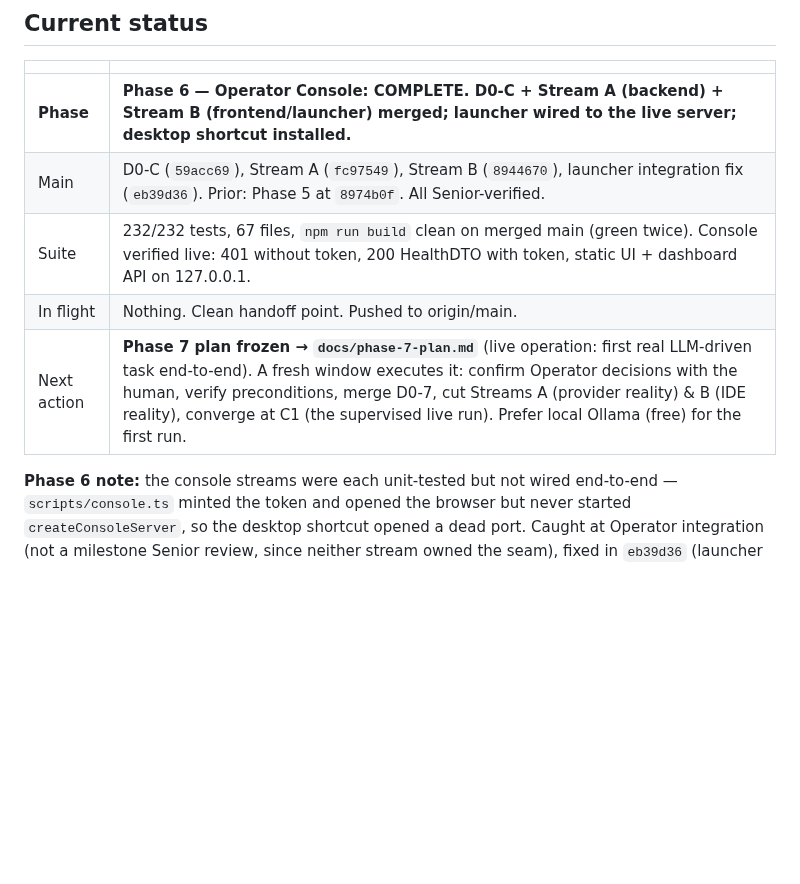
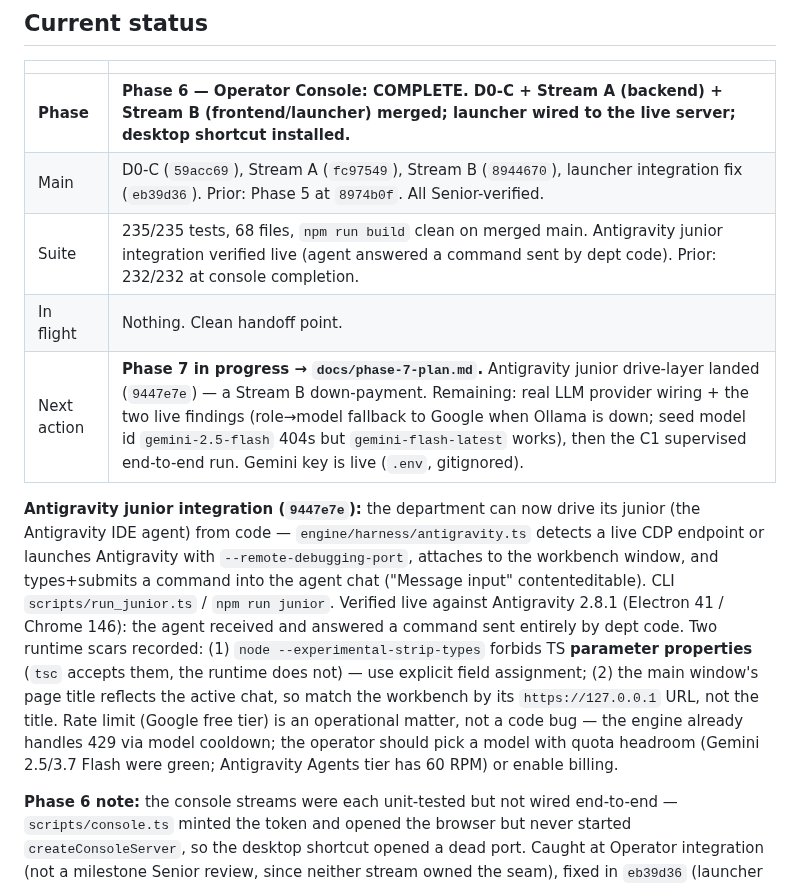
Before and after one commit to departmentofcoding-wq/department-of-codeV2, a Markdown page: docs/DEPARTMENT_STATUS.md, the part around the change. Drawn GitHub-style; blank space fills up the shorter version.

Commit message:
docs(ledger): record Antigravity junior integration; Phase 7 in progress
Co-Authored-By: Claude Opus 4.8 <noreply@anthropic.com>

```diff
--- a/docs/DEPARTMENT_STATUS.md
+++ b/docs/DEPARTMENT_STATUS.md
@@ -12,9 +12,25 @@ phase plan, then git. Nothing important lives only in a chat window.
 |---|---|
 | **Phase** | **Phase 6 — Operator Console: COMPLETE. D0-C + Stream A (backend) + Stream B (frontend/launcher) merged; launcher wired to the live server; desktop shortcut installed.** |
 | Main | D0-C (`59acc69`), Stream A (`fc97549`), Stream B (`8944670`), launcher integration fix (`eb39d36`). Prior: Phase 5 at `8974b0f`. All Senior-verified. |
-| Suite | 232/232 tests, 67 files, `npm run build` clean on merged main (green twice). Console verified live: 401 without token, 200 HealthDTO with token, static UI + dashboard API on 127.0.0.1. |
-| In flight | Nothing. Clean handoff point. Pushed to origin/main. |
-| Next action | **Phase 7 plan frozen → `docs/phase-7-plan.md`** (live operation: first real LLM-driven task end-to-end). A fresh window executes it: confirm Operator decisions with the human, verify preconditions, merge D0-7, cut Streams A (provider reality) & B (IDE reality), converge at C1 (the supervised live run). Prefer local Ollama (free) for the first run. |
+| Suite | 235/235 tests, 68 files, `npm run build` clean on merged main. Antigravity junior integration verified live (agent answered a command sent by dept code). Prior: 232/232 at console completion. |
+| In flight | Nothing. Clean handoff point. |
+| Next action | **Phase 7 in progress → `docs/phase-7-plan.md`.** Antigravity junior drive-layer landed (`9447e7e`) — a Stream B down-payment. Remaining: real LLM provider wiring + the two live findings (role→model fallback to Google when Ollama is down; seed model id `gemini-2.5-flash` 404s but `gemini-flash-latest` works), then the C1 supervised end-to-end run. Gemini key is live (`.env`, gitignored). |
+
+**Antigravity junior integration (`9447e7e`):** the department can now drive its
+junior (the Antigravity IDE agent) from code — `engine/harness/antigravity.ts`
+detects a live CDP endpoint or launches Antigravity with `--remote-debugging-port`,
+attaches to the workbench window, and types+submits a command into the agent chat
+("Message input" contenteditable). CLI `scripts/run_junior.ts` / `npm run junior`.
+Verified live against Antigravity 2.8.1 (Electron 41 / Chrome 146): the agent
+received and answered a command sent entirely by dept code. Two runtime scars
+recorded: (1) `node --experimental-strip-types` forbids TS **parameter
+properties** (`tsc` accepts them, the runtime does not) — use explicit field
+assignment; (2) the main window's page title reflects the active chat, so match
+the workbench by its `https://127.0.0.1` URL, not the title. Rate limit (Google
+free tier) is an operational matter, not a code bug — the engine already handles
+429 via model cooldown; the operator should pick a model with quota headroom
+(Gemini 2.5/3.7 Flash were green; Antigravity Agents tier has 60 RPM) or enable
+billing.
 
 **Phase 6 note:** the console streams were each unit-tested but not wired end-to-end
 — `scripts/console.ts` minted the token and opened the browser but never started
```
